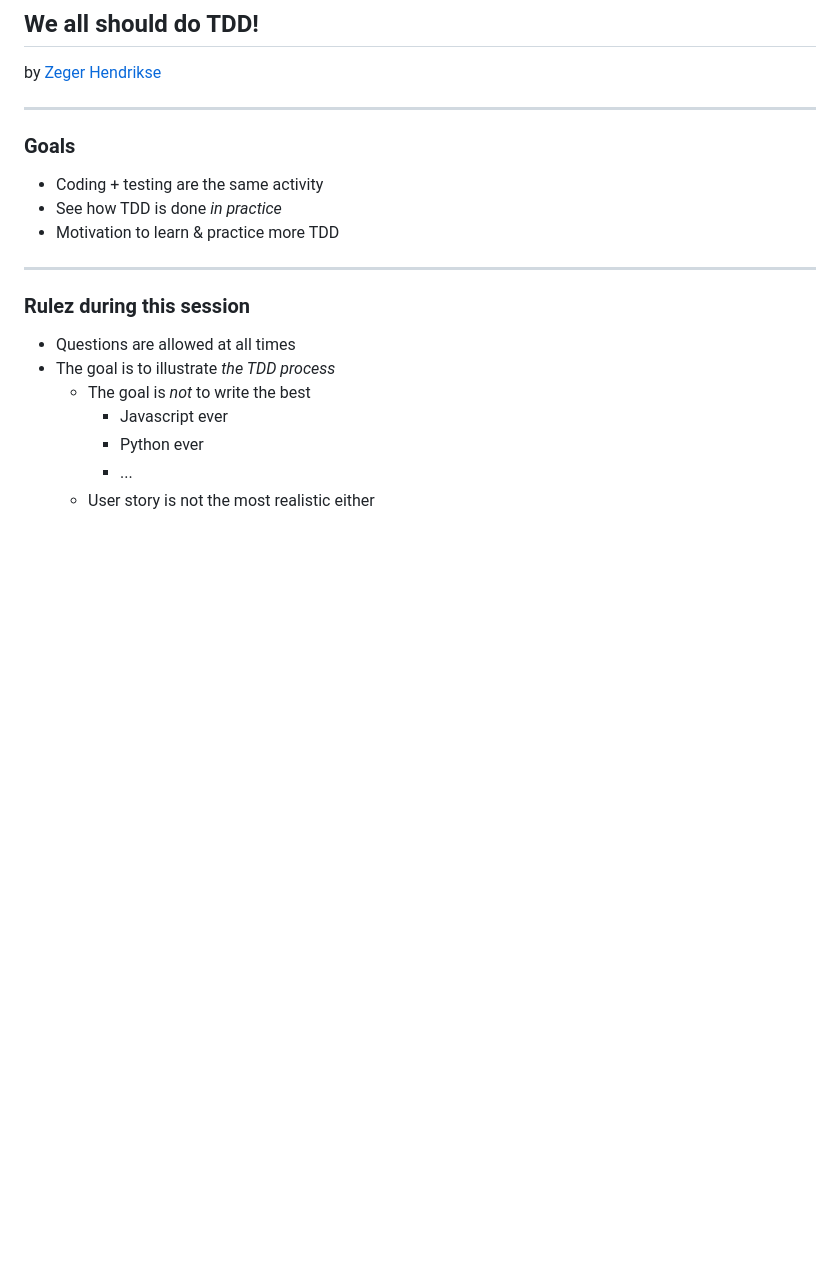
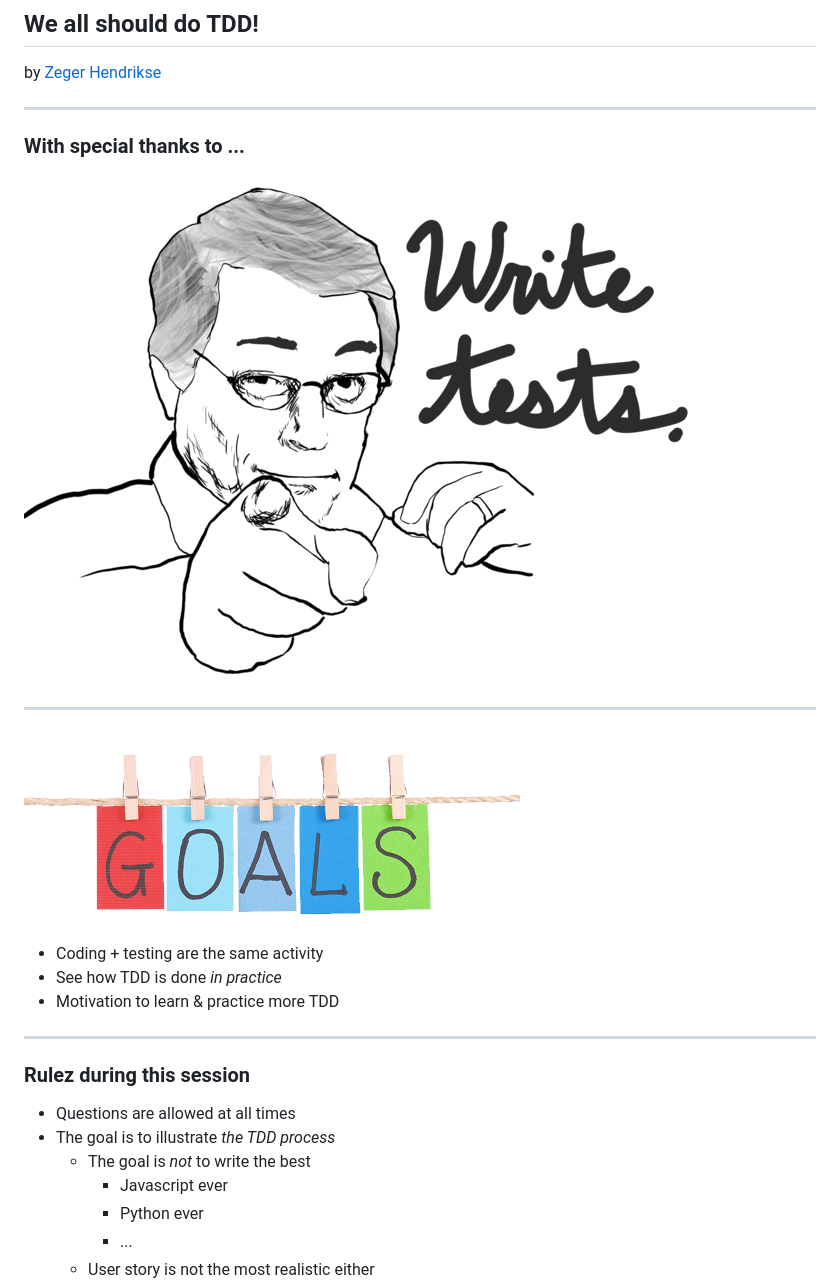
Before and after one commit to zhendrikse/devops-presentations, a Markdown page: intro-tdd/slides.md, the part around one of its changes. Drawn GitHub-style; pictures changed too: intro-tdd/images/goals.png (added), intro-tdd/images/unclebob.gif (added); blank space fills up the shorter version.

```diff
--- a/intro-tdd/slides.md
+++ b/intro-tdd/slides.md
@@ -7,8 +7,13 @@
 by [Zeger Hendrikse](https://www.it-essence.nl/)
 
 ---
-### Goals
 
+### With special thanks to ...
+
+![Uncle Bob](./images/unclebob.gif)
+
+---
+![Goals](./images/goals.png)
 <ul>
 <div>
 <li>Coding + testing are the same activity</li>
```
Also changed, not shown: other parts of intro-tdd/slides.md (+14 -4 lines), intro-tdd/images/kentbeck.jpg (added), intro-tdd/images/redgreenrefactor.png.
